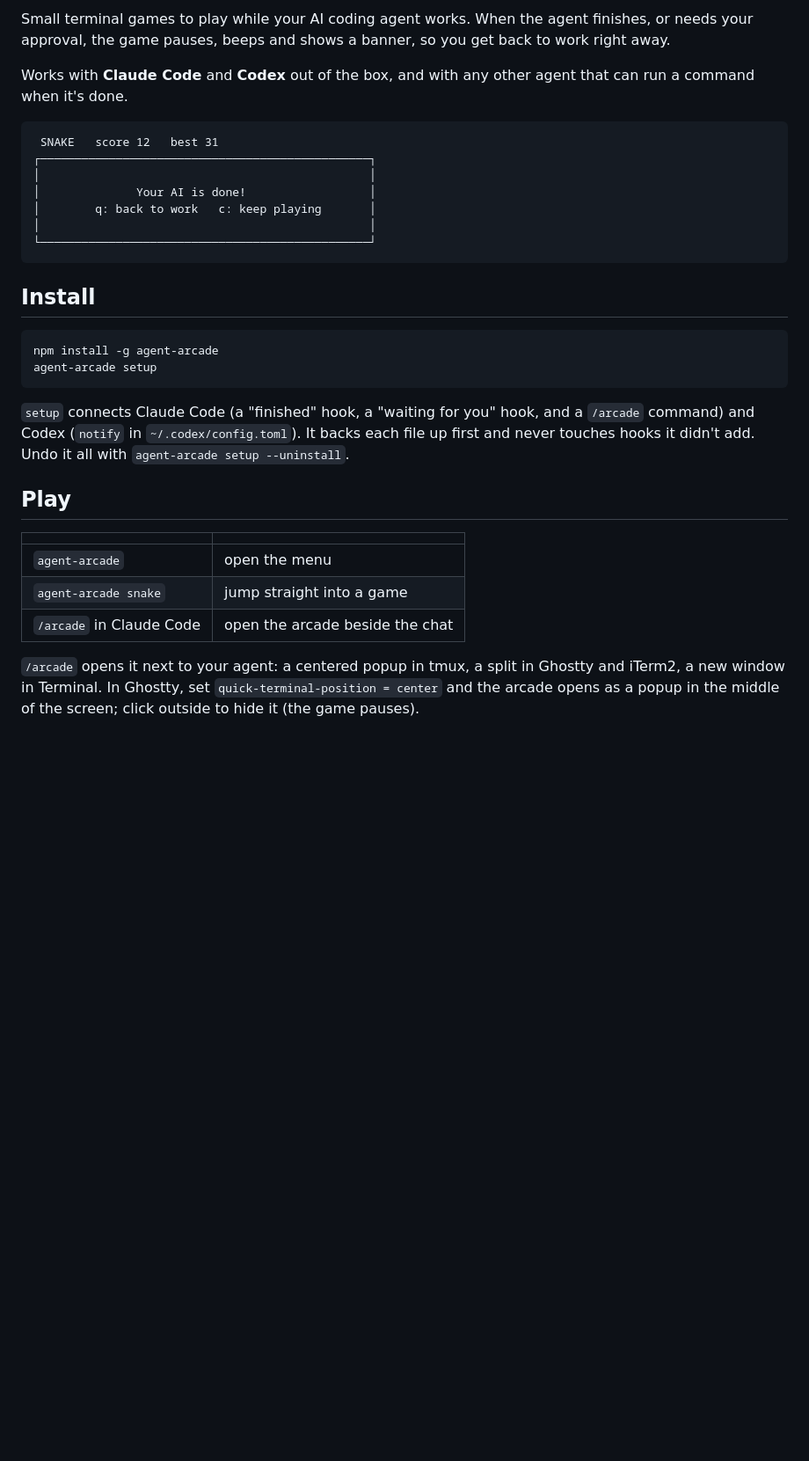
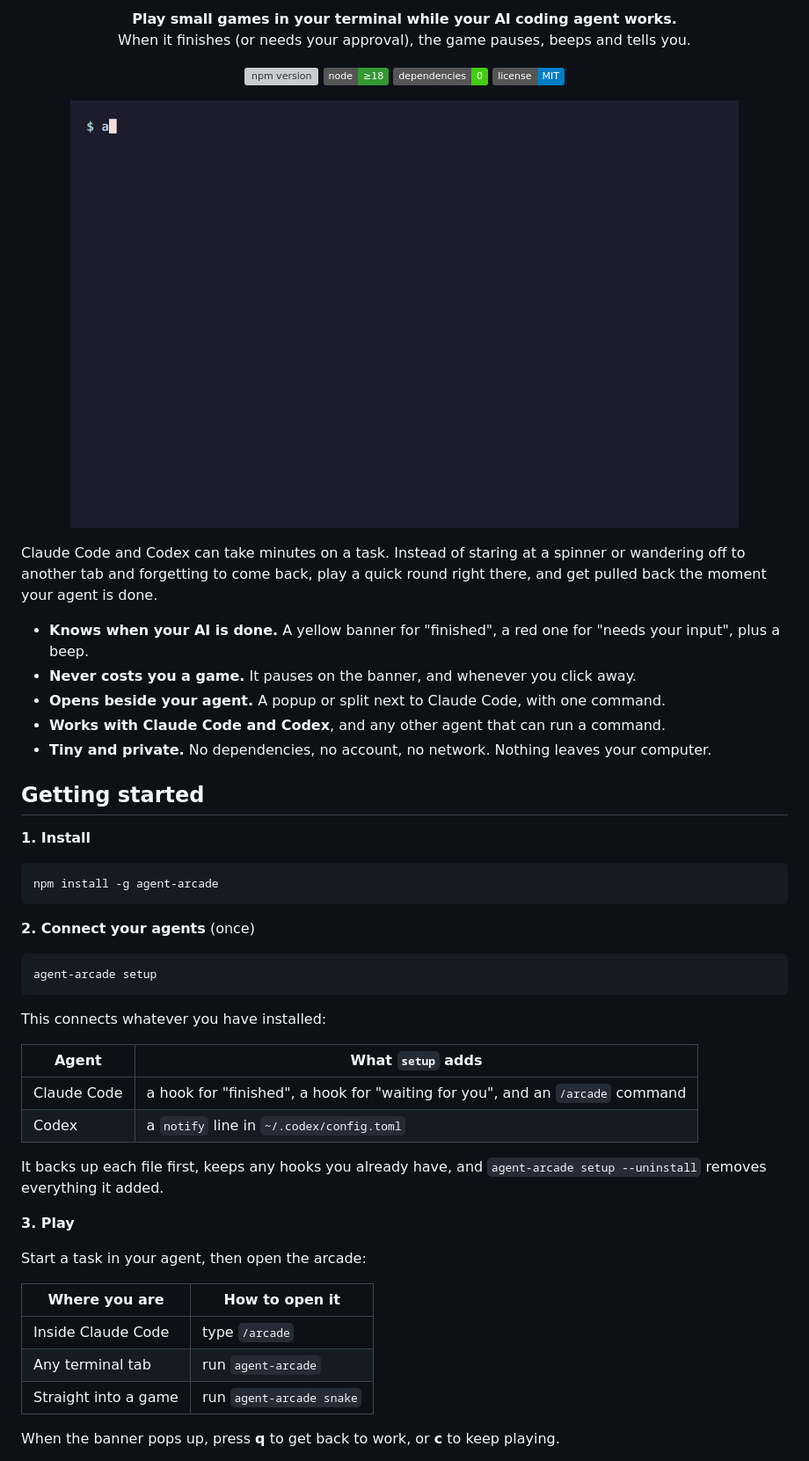
Before and after one commit to Kuldeep-045/agent-arcade, a Markdown page: README.md, the part around one of its changes. Shown at 88% size. GitHub-like rendering; pictures changed too: assets/demo.gif (added); badges without logos; blank space fills up the shorter version; grey boxes are pictures that could not be loaded.

Commit message:
README with demo GIF and getting-started steps; AGENT_ARCADE_SEED for repeatable demos
Co-Authored-By: Claude Opus 5.5 <noreply@anthropic.com>

````diff
--- a/README.md
+++ b/README.md
@@ -2,37 +2,60 @@
 
-Small terminal games to play while your AI coding agent works.
-When the agent finishes, or needs your approval, the game pauses, beeps and shows a banner, so you get back to work right away.
+<p align="center">
+  <b>Play small games in your terminal while your AI coding agent works.</b><br>
+  When it finishes (or needs your approval), the game pauses, beeps and tells you.
+</p>
 
-Works with **Claude Code** and **Codex** out of the box, and with any other agent that can run a command when it's done.
+<p align="center">
+  <a href="https://www.npmjs.com/package/agent-arcade"><img src="https://img.shields.io/npm/v/agent-arcade?color=cb3837&logo=npm" alt="npm version"></a>
+  <img src="https://img.shields.io/badge/node-%E2%89%A518-339933?logo=node.js&logoColor=white" alt="node 18+">
+  <img src="https://img.shields.io/badge/dependencies-0-brightgreen" alt="zero dependencies">
+  <a href="LICENSE"><img src="https://img.shields.io/badge/license-MIT-blue" alt="MIT license"></a>
+</p>
 
-```
- SNAKE   score 12   best 31
-┌────────────────────────────────────────────────┐
-│                                                │
-│              Your AI is done!                  │
-│        q: back to work   c: keep playing       │
-│                                                │
-└────────────────────────────────────────────────┘
-```
+<p align="center">
+  <img src="https://raw.githubusercontent.com/Kuldeep-045/agent-arcade/main/assets/demo.gif" alt="Playing Snake in the terminal until a banner says: Your AI is done!" width="760">
+</p>
 
-## Install
+Claude Code and Codex can take minutes on a task. Instead of staring at a spinner or wandering off to another tab and forgetting to come back, play a quick round right there, and get pulled back the moment your agent is done.
+
+- **Knows when your AI is done.** A yellow banner for "finished", a red one for "needs your input", plus a beep.
+- **Never costs you a game.** It pauses on the banner, and whenever you click away.
+- **Opens beside your agent.** A popup or split next to Claude Code, with one command.
+- **Works with Claude Code and Codex**, and any other agent that can run a command.
+- **Tiny and private.** No dependencies, no account, no network. Nothing leaves your computer.
+
+## Getting started
+
+**1. Install**
 
 ```sh
 npm install -g agent-arcade
+```
+
+**2. Connect your agents** (once)
+
+```sh
 agent-arcade setup
 ```
 
-`setup` connects Claude Code (a "finished" hook, a "waiting for you" hook, and a `/arcade` command) and Codex (`notify` in `~/.codex/config.toml`).
-It backs each file up first and never touches hooks it didn't add. Undo it all with `agent-arcade setup --uninstall`.
+This connects whatever you have installed:
 
-## Play
+| Agent | What `setup` adds |
+|---|---|
+| Claude Code | a hook for "finished", a hook for "waiting for you", and an `/arcade` command |
+| Codex | a `notify` line in `~/.codex/config.toml` |
 
-| | |
+It backs up each file first, keeps any hooks you already have, and `agent-arcade setup --uninstall` removes everything it added.
+
+**3. Play**
+
+Start a task in your agent, then open the arcade:
+
+| Where you are | How to open it |
 |---|---|
-| `agent-arcade` | open the menu |
-| `agent-arcade snake` | jump straight into a game |
-| `/arcade` in Claude Code | open the arcade beside the chat |
+| Inside Claude Code | type `/arcade` |
+| Any terminal tab | run `agent-arcade` |
+| Straight into a game | run `agent-arcade snake` |
 
-`/arcade` opens it next to your agent: a centered popup in tmux, a split in Ghostty and iTerm2, a new window in Terminal.
-In Ghostty, set `quick-terminal-position = center` and the arcade opens as a popup in the middle of the screen; click outside to hide it (the game pauses).
+When the banner pops up, press **q** to get back to work, or **c** to keep playing.
 
````
Also changed, not shown: other parts of README.md (+60 -10 lines), 2 other files.
